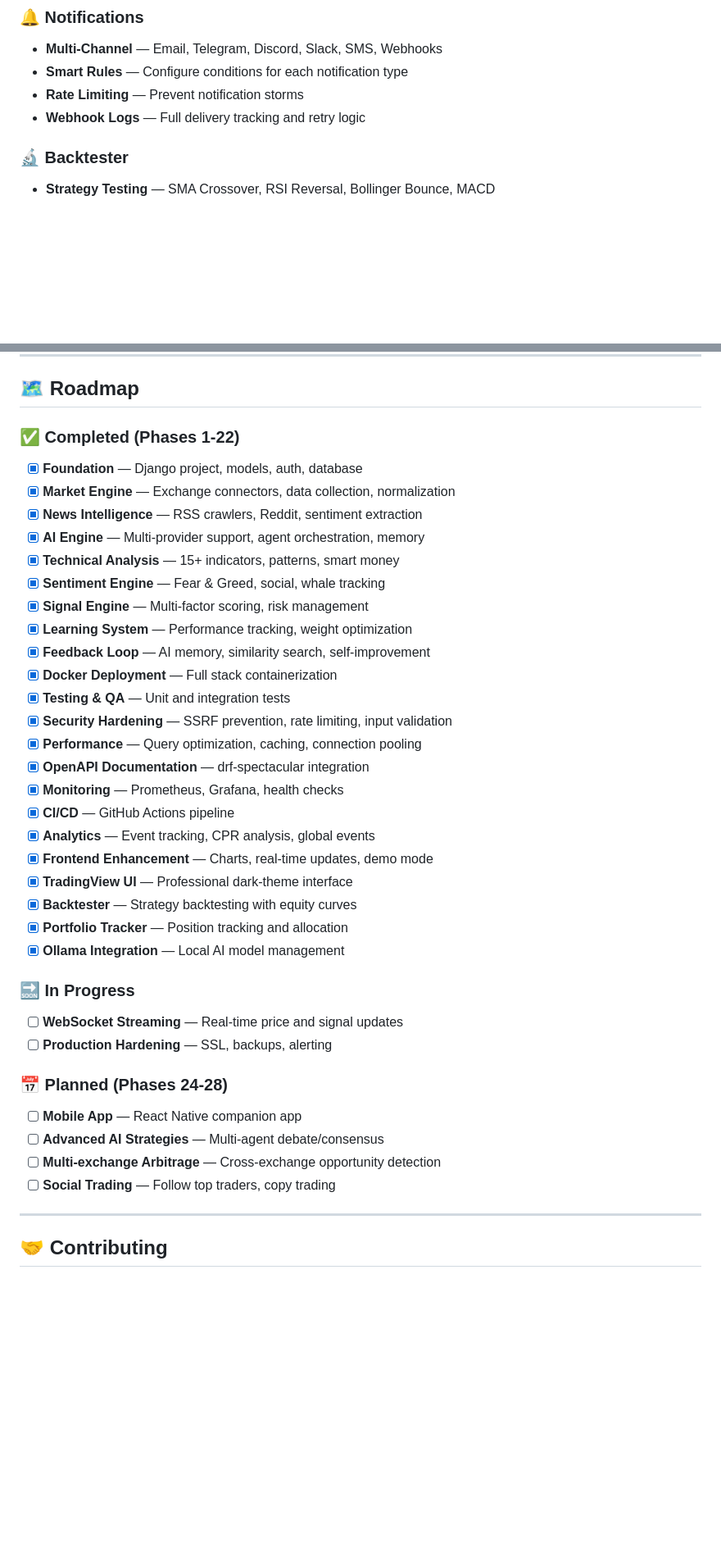
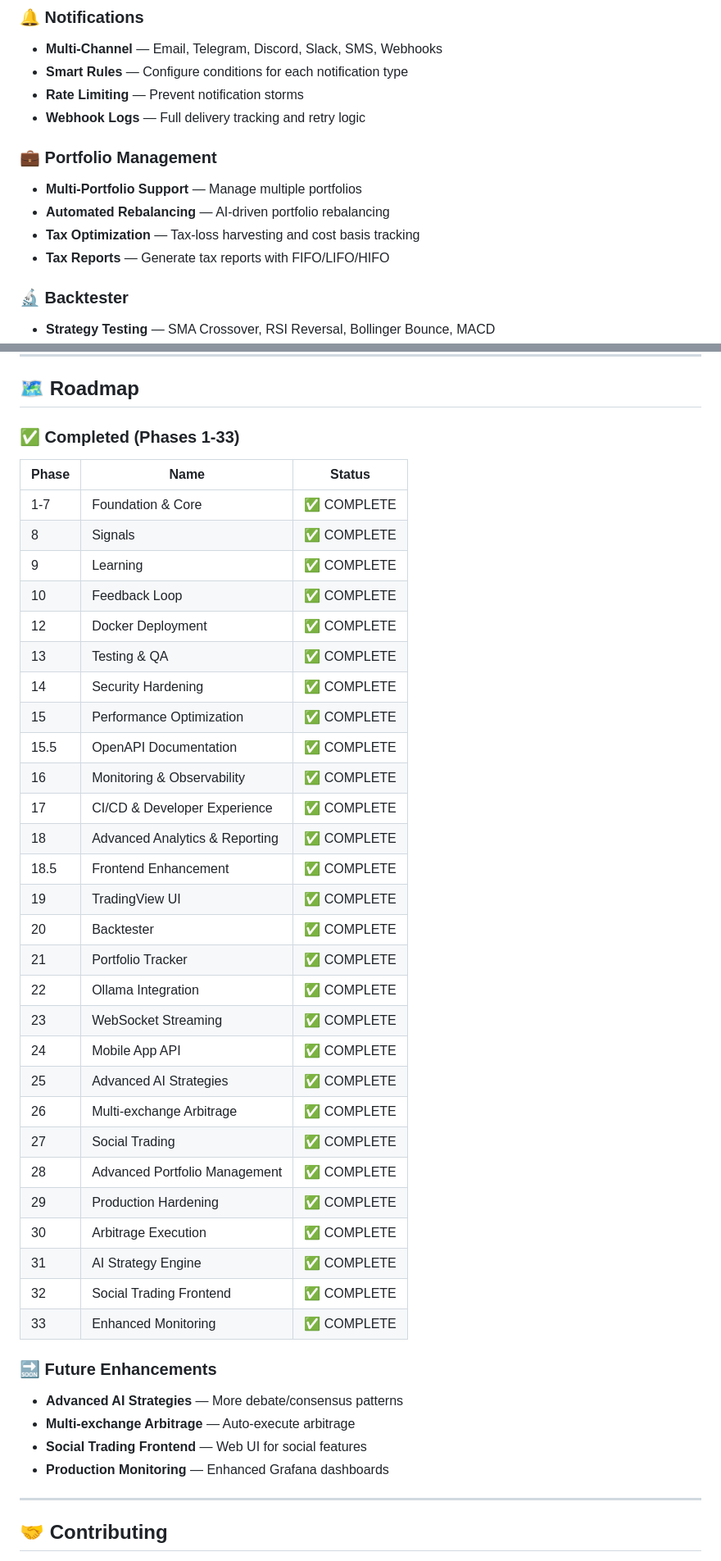
Before and after one commit to myazdanpanah/AI-Trading, a Markdown page: README.md, 2 parts joined by grey strips. Shown at 82% size. GitHub-like rendering; blank space fills up the shorter version.

```diff
--- a/README.md
+++ b/README.md
@@ -135,6 +163,12 @@ AI-Trading is a full-stack cryptocurrency trading platform that combines **multi
 - **Smart Rules** — Configure conditions for each notification type
 - **Rate Limiting** — Prevent notification storms
 - **Webhook Logs** — Full delivery tracking and retry logic
+
+### 💼 Portfolio Management
+- **Multi-Portfolio Support** — Manage multiple portfolios
+- **Automated Rebalancing** — AI-driven portfolio rebalancing
+- **Tax Optimization** — Tax-loss harvesting and cost basis tracking
+- **Tax Reports** — Generate tax reports with FIFO/LIFO/HIFO
 
 ### 🔬 Backtester
 - **Strategy Testing** — SMA Crossover, RSI Reversal, Bollinger Bounce, MACD
@@ -637,42 +713,45 @@ docker-compose -f docker-compose.yml -f docker-compose.prod.yml up -d
 
 ## 🗺️ Roadmap
 
-### ✅ Completed (Phases 1-22)
+### ✅ Completed (Phases 1-33)
 
-- [x] **Foundation** — Django project, models, auth, database
-- [x] **Market Engine** — Exchange connectors, data collection, normalization
-- [x] **News Intelligence** — RSS crawlers, Reddit, sentiment extraction
-- [x] **AI Engine** — Multi-provider support, agent orchestration, memory
-- [x] **Technical Analysis** — 15+ indicators, patterns, smart money
-- [x] **Sentiment Engine** — Fear & Greed, social, whale tracking
-- [x] **Signal Engine** — Multi-factor scoring, risk management
-- [x] **Learning System** — Performance tracking, weight optimization
-- [x] **Feedback Loop** — AI memory, similarity search, self-improvement
-- [x] **Docker Deployment** — Full stack containerization
-- [x] **Testing & QA** — Unit and integration tests
-- [x] **Security Hardening** — SSRF prevention, rate limiting, input validation
-- [x] **Performance** — Query optimization, caching, connection pooling
-- [x] **OpenAPI Documentation** — drf-spectacular integration
-- [x] **Monitoring** — Prometheus, Grafana, health checks
-- [x] **CI/CD** — GitHub Actions pipeline
-- [x] **Analytics** — Event tracking, CPR analysis, global events
-- [x] **Frontend Enhancement** — Charts, real-time updates, demo mode
-- [x] **TradingView UI** — Professional dark-theme interface
-- [x] **Backtester** — Strategy backtesting with equity curves
-- [x] **Portfolio Tracker** — Position tracking and allocation
-- [x] **Ollama Integration** — Local AI model management
+| Phase | Name | Status |
+|-------|------|--------|
+| 1-7 | Foundation & Core | ✅ COMPLETE |
+| 8 | Signals | ✅ COMPLETE |
+| 9 | Learning | ✅ COMPLETE |
+| 10 | Feedback Loop | ✅ COMPLETE |
+| 12 | Docker Deployment | ✅ COMPLETE |
+| 13 | Testing & QA | ✅ COMPLETE |
+| 14 | Security Hardening | ✅ COMPLETE |
+| 15 | Performance Optimization | ✅ COMPLETE |
+| 15.5 | OpenAPI Documentation | ✅ COMPLETE |
+| 16 | Monitoring & Observability | ✅ COMPLETE |
+| 17 | CI/CD & Developer Experience | ✅ COMPLETE |
+| 18 | Advanced Analytics & Reporting | ✅ COMPLETE |
+| 18.5 | Frontend Enhancement | ✅ COMPLETE |
+| 19 | TradingView UI | ✅ COMPLETE |
+| 20 | Backtester | ✅ COMPLETE |
+| 21 | Portfolio Tracker | ✅ COMPLETE |
+| 22 | Ollama Integration | ✅ COMPLETE |
+| 23 | WebSocket Streaming | ✅ COMPLETE |
+| 24 | Mobile App API | ✅ COMPLETE |
+| 25 | Advanced AI Strategies | ✅ COMPLETE |
+| 26 | Multi-exchange Arbitrage | ✅ COMPLETE |
+| 27 | Social Trading | ✅ COMPLETE |
+| 28 | Advanced Portfolio Management | ✅ COMPLETE |
+| 29 | Production Hardening | ✅ COMPLETE |
+| 30 | Arbitrage Execution | ✅ COMPLETE |
+| 31 | AI Strategy Engine | ✅ COMPLETE |
+| 32 | Social Trading Frontend | ✅ COMPLETE |
+| 33 | Enhanced Monitoring | ✅ COMPLETE |
 
-### 🔜 In Progress
+### 🔜 Future Enhancements
 
-- [ ] **WebSocket Streaming** — Real-time price and signal updates
-- [ ] **Production Hardening** — SSL, backups, alerting
-
-### 📅 Planned (Phases 24-28)
-
-- [ ] **Mobile App** — React Native companion app
-- [ ] **Advanced AI Strategies** — Multi-agent debate/consensus
-- [ ] **Multi-exchange Arbitrage** — Cross-exchange opportunity detection
-- [ ] **Social Trading** — Follow top traders, copy trading
+- **Advanced AI Strategies** — More debate/consensus patterns
+- **Multi-exchange Arbitrage** — Auto-execute arbitrage
+- **Social Trading Frontend** — Web UI for social features
+- **Production Monitoring** — Enhanced Grafana dashboards
 
 ---
 
```
Also changed, not shown: other parts of README.md (+172 -101 lines).
